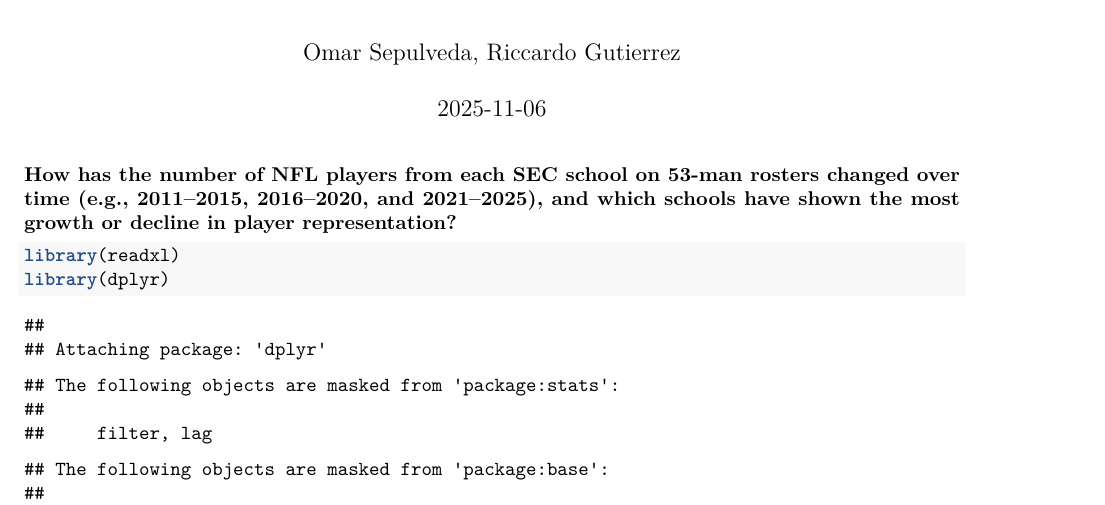
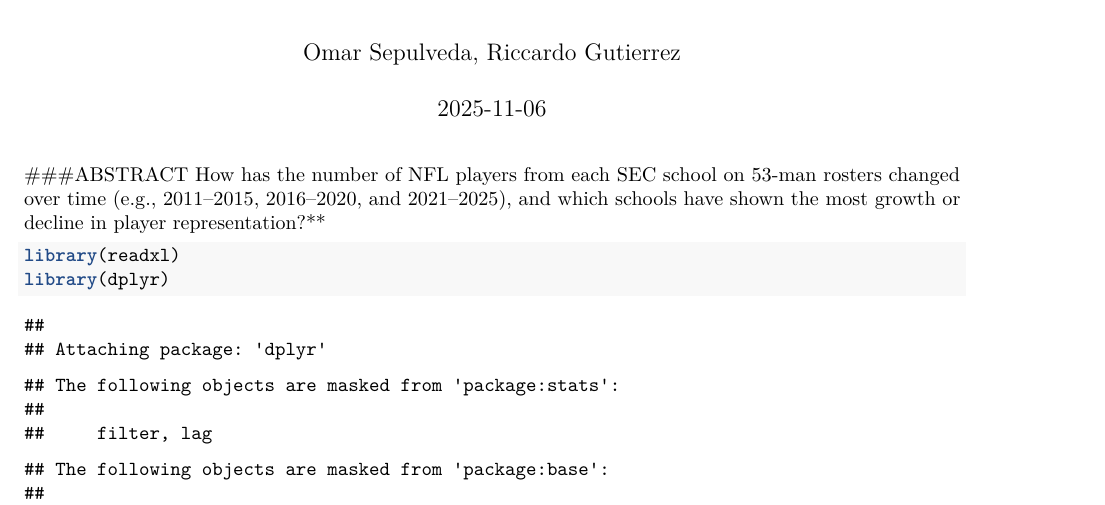
Before and after one commit to rdgutierrez2005/Stat107Project, an R Markdown document (107 Project.rmd): part of page 1 of 2, cut so that both start at the same text. Rendered offline with R 4.5, knitr and Pandoc, then LaTeX, with nearby package versions.

Commit message:
Riccardo Change #1

````diff
--- a/107 Project.rmd
+++ b/107 Project.rmd
@@ -10,8 +10,8 @@ output:
 ```{r setup, include=FALSE}
 knitr::opts_chunk$set(echo = TRUE)
 ```
-
-**How has the number of NFL players from each SEC school on 53-man rosters changed over time (e.g., 2011–2015, 2016–2020, and 2021–2025), and which schools have shown the most growth or decline in player representation?**
+###ABSTRACT
+How has the number of NFL players from each SEC school on 53-man rosters changed over time (e.g., 2011–2015, 2016–2020, and 2021–2025), and which schools have shown the most growth or decline in player representation?**
 
 ```{r}
 library(readxl)
````
